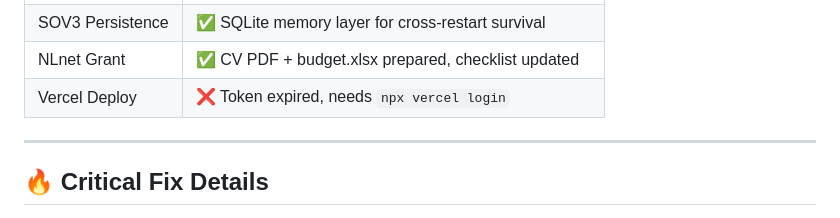
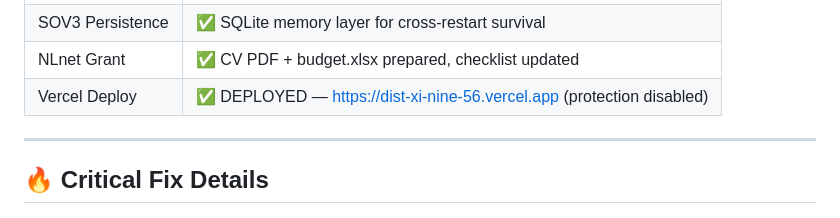
Before and after one commit to CSOAI-ORG/sovereign-temple, a Markdown page: HANDOFF.md, the part around the change. Drawn GitHub-style.

Commit message:
handoff: Vercel deployed, protection disabled, site live

```diff
--- a/HANDOFF.md
+++ b/HANDOFF.md
@@ -22,7 +22,7 @@ User went to bed after 18 hours. All critical fixes applied, all files committed
 | Load Balancer | ✅ Model health tracker + `/api/model-health` endpoint |
 | SOV3 Persistence | ✅ SQLite memory layer for cross-restart survival |
 | NLnet Grant | ✅ CV PDF + budget.xlsx prepared, checklist updated |
-| Vercel Deploy | ❌ Token expired, needs `npx vercel login` |
+| Vercel Deploy | ✅ DEPLOYED — https://dist-xi-nine-56.vercel.app (protection disabled) |
 
 ---
 
```
